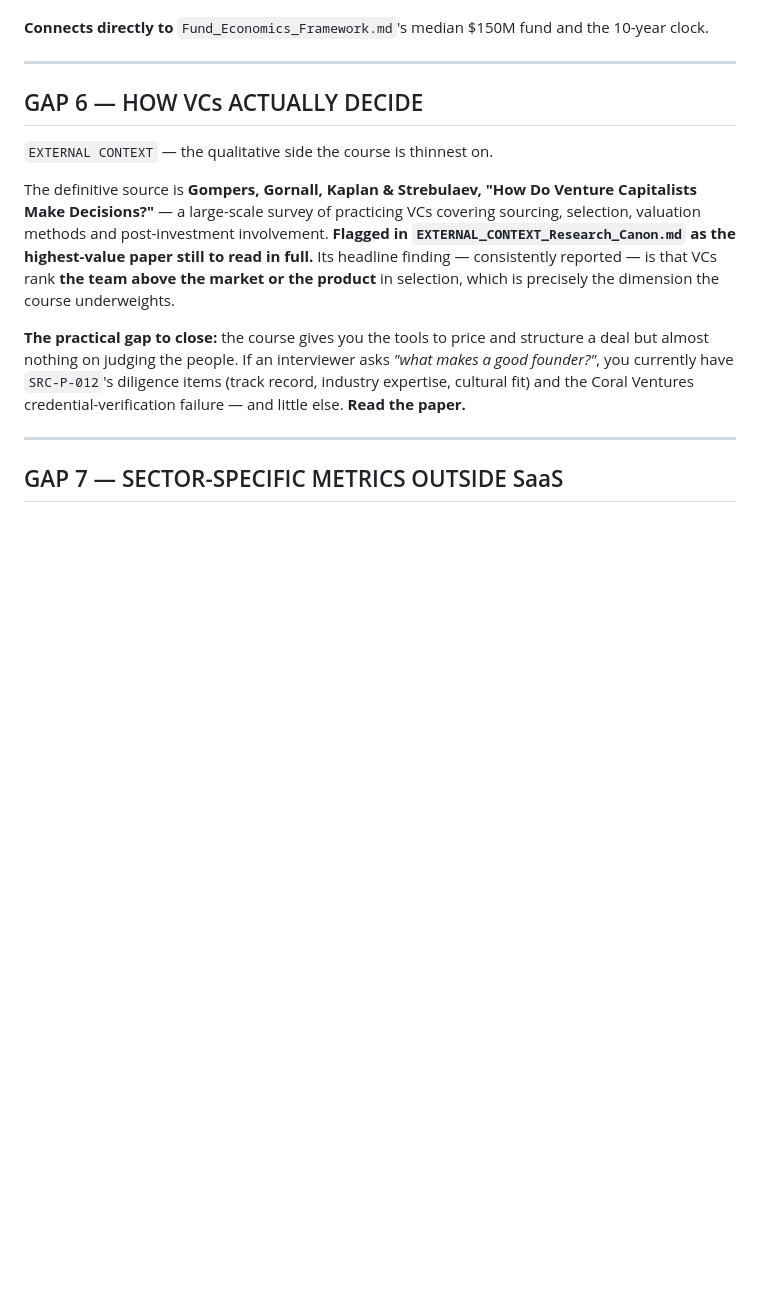
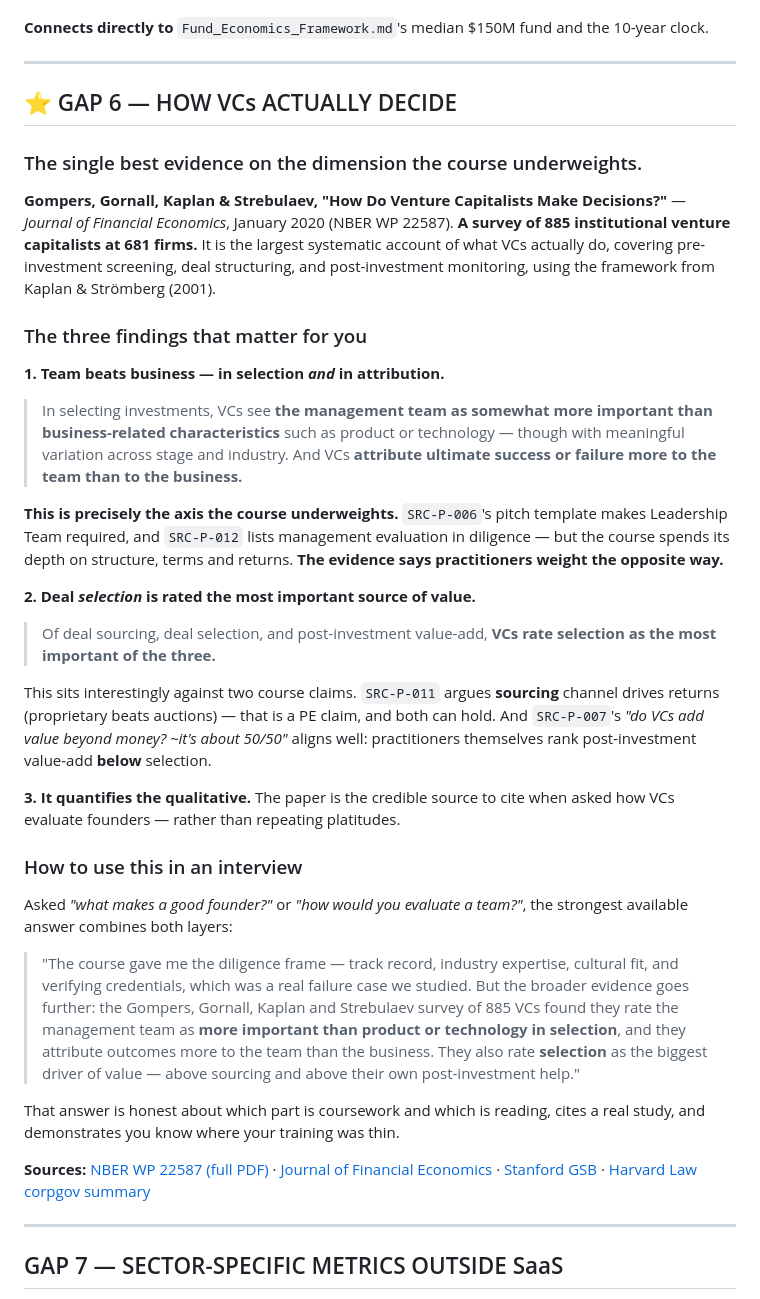
Before and after one commit to skardys13-cmd/first-pr-practice, a Markdown page: VC_COURSE_KNOWLEDGE_BASE/05_MASTER_KNOWLEDGE/EXTERNAL_CONTEXT_Gap_Fill.md, the part around the change. Drawn GitHub-style; blank space fills up the shorter version.

Commit message:
Retrieve and write up the Gompers et al VC decision-making survey
Closes the founder-evaluation gap flagged as the top research priority. Survey of
885 institutional VCs at 681 firms, Journal of Financial Economics 2020.

Three findings recorded with their bearing on the course material: VCs rate the
management team as more important than product or technology in selection and
attribute outcomes more to team than business, which is exactly the axis the
course underweights; deal selection is rated the most important value driver,
above sourcing and above post-investment help, which aligns with the course's own
'do VCs add value? about 50/50' table; and the paper is the credible citation for
qualitative founder evaluation rather than platitudes.

Includes a drafted interview answer that separates what came from coursework from
what came from reading, which demonstrates knowing where the training was thin
rather than papering over it.

Research canon updated to mark the item retrieved rather than pending.

Co-Authored-By: Claude Opus 5 <noreply@anthropic.com>
Claude-Session: https://claude.ai/code/session_013fbL6EBA2dQu7zS3LPYGCc

```diff
--- a/VC_COURSE_KNOWLEDGE_BASE/05_MASTER_KNOWLEDGE/EXTERNAL_CONTEXT_Gap_Fill.md
+++ b/VC_COURSE_KNOWLEDGE_BASE/05_MASTER_KNOWLEDGE/EXTERNAL_CONTEXT_Gap_Fill.md
@@ -201,22 +201,63 @@ what that implies for building a portfolio.
 
 ---
 
-## GAP 6 — HOW VCs ACTUALLY DECIDE
-`EXTERNAL CONTEXT` — the qualitative side the course is thinnest on.
+## ⭐ GAP 6 — HOW VCs ACTUALLY DECIDE
+### The single best evidence on the dimension the course underweights.
 
-The definitive source is **Gompers, Gornall, Kaplan & Strebulaev, "How Do Venture
-Capitalists Make Decisions?"** — a large-scale survey of practicing VCs covering
-sourcing, selection, valuation methods and post-investment involvement.
-**Flagged in `EXTERNAL_CONTEXT_Research_Canon.md` as the highest-value paper still
-to read in full.** Its headline finding — consistently reported — is that VCs rank
-**the team above the market or the product** in selection, which is precisely the
-dimension the course underweights.
+**Gompers, Gornall, Kaplan & Strebulaev, "How Do Venture Capitalists Make
+Decisions?"** — *Journal of Financial Economics*, January 2020 (NBER WP 22587).
+**A survey of 885 institutional venture capitalists at 681 firms.** It is the
+largest systematic account of what VCs actually do, covering pre-investment
+screening, deal structuring, and post-investment monitoring, using the framework
+from Kaplan & Strömberg (2001).
 
-**The practical gap to close:** the course gives you the tools to price and
-structure a deal but almost nothing on judging the people. If an interviewer asks
-*"what makes a good founder?"*, you currently have `SRC-P-012`'s diligence items
-(track record, industry expertise, cultural fit) and the Coral Ventures
-credential-verification failure — and little else. **Read the paper.**
+### The three findings that matter for you
+
+**1. Team beats business — in selection *and* in attribution.**
+> In selecting investments, VCs see **the management team as somewhat more
+> important than business-related characteristics** such as product or
+> technology — though with meaningful variation across stage and industry.
+> And VCs **attribute ultimate success or failure more to the team than to the
+> business.**
+
+**This is precisely the axis the course underweights.** `SRC-P-006`'s pitch
+template makes Leadership Team required, and `SRC-P-012` lists management
+evaluation in diligence — but the course spends its depth on structure, terms and
+returns. **The evidence says practitioners weight the opposite way.**
+
+**2. Deal *selection* is rated the most important source of value.**
+> Of deal sourcing, deal selection, and post-investment value-add, **VCs rate
+> selection as the most important of the three.**
+
+This sits interestingly against two course claims. `SRC-P-011` argues
+**sourcing** channel drives returns (proprietary beats auctions) — that is a PE
+claim, and both can hold. And `SRC-P-007`'s *"do VCs add value beyond money? ~it's
+about 50/50"* aligns well: practitioners themselves rank post-investment
+value-add **below** selection.
+
+**3. It quantifies the qualitative.** The paper is the credible source to cite
+when asked how VCs evaluate founders — rather than repeating platitudes.
+
+### How to use this in an interview
+Asked *"what makes a good founder?"* or *"how would you evaluate a team?"*, the
+strongest available answer combines both layers:
+
+> "The course gave me the diligence frame — track record, industry expertise,
+> cultural fit, and verifying credentials, which was a real failure case we
+> studied. But the broader evidence goes further: the Gompers, Gornall, Kaplan
+> and Strebulaev survey of 885 VCs found they rate the management team as **more
+> important than product or technology in selection**, and they attribute
+> outcomes more to the team than the business. They also rate **selection** as
+> the biggest driver of value — above sourcing and above their own
+> post-investment help."
+
+That answer is honest about which part is coursework and which is reading, cites
+a real study, and demonstrates you know where your training was thin.
+
+**Sources:** [NBER WP 22587 (full PDF)](https://www.nber.org/system/files/working_papers/w22587/w22587.pdf) ·
+[Journal of Financial Economics](https://www.sciencedirect.com/science/article/abs/pii/S0304405X19301680) ·
+[Stanford GSB](https://www.gsb.stanford.edu/faculty-research/publications/how-do-venture-capitalists-make-decisions) ·
+[Harvard Law corpgov summary](https://corpgov.law.harvard.edu/2019/08/20/how-do-venture-capitalists-make-decisions)
 
 ---
 
```
Also changed, not shown: VC_COURSE_KNOWLEDGE_BASE/05_MASTER_KNOWLEDGE/EXTERNAL_CONTEXT_Research_Canon.md (+6 -6 lines).
